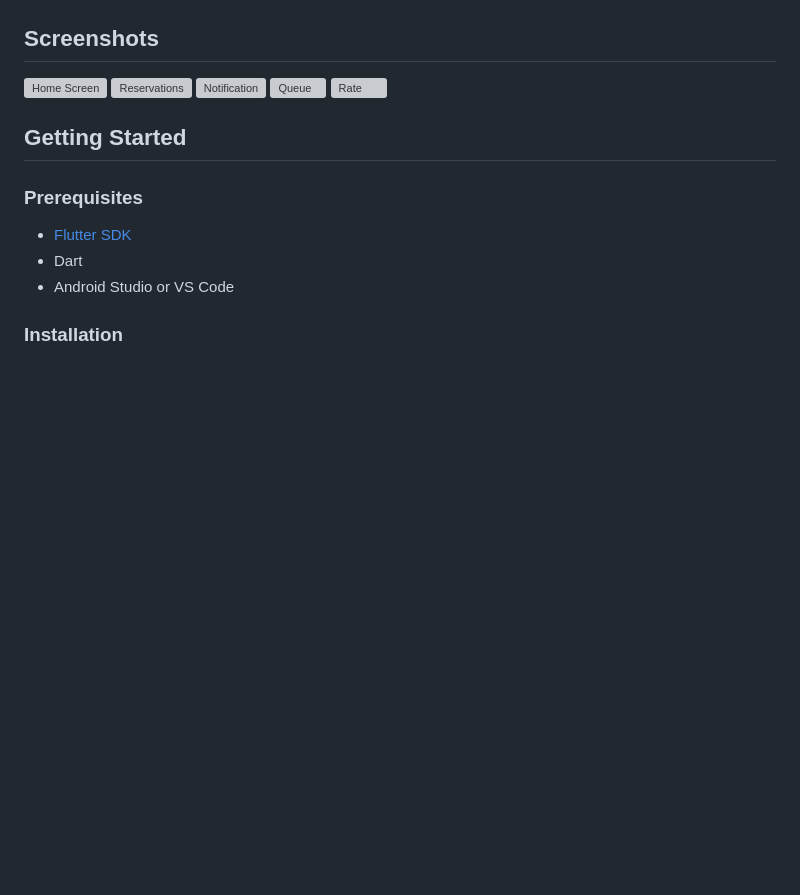
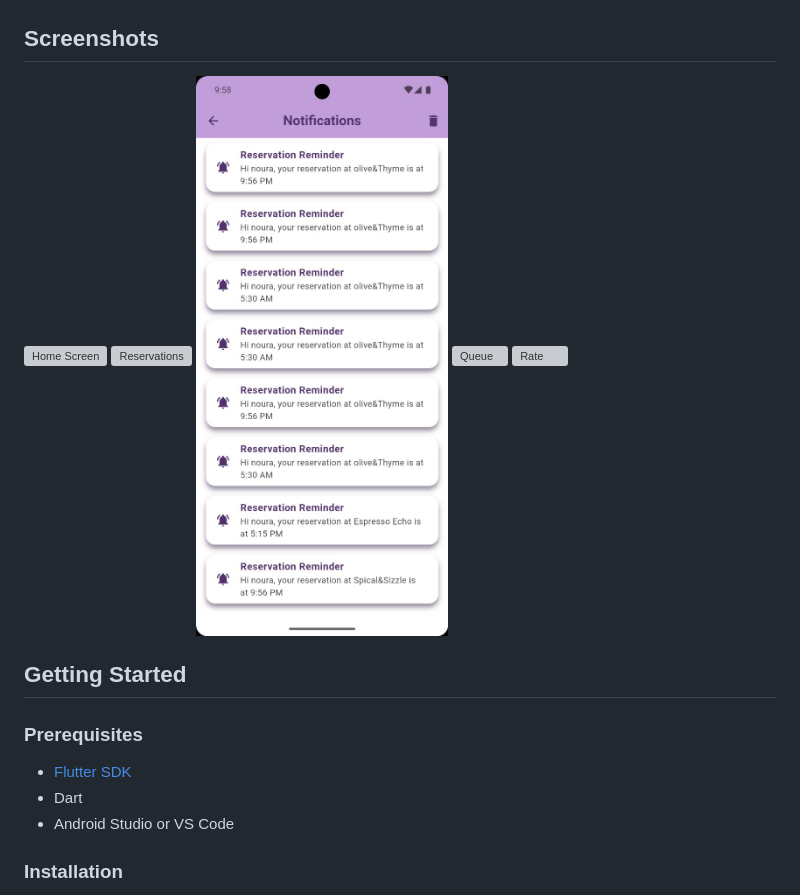
Before and after one commit to Nouraaltayyar/Dawri_App, a Markdown page: README.md, the part around the change. Drawn GitHub-style; blank space fills up the shorter version; grey boxes are pictures that could not be loaded.

```diff
--- a/README.md
+++ b/README.md
@@ -12,7 +12,7 @@
 ## Screenshots
 ![Home Screen](lib/screenshots/Screenshot_Home.png)
 ![Reservations](screenshots/Screenshot_Reservations.png)
-![Notification](screenshots/Screenshot_Notification.png)
+![Notification](images/PHOTO-2025-05-05-21-58-47.jpeg)
 ![Queue](screenshots/Screenshot_queue.png)
 ![Rate](screenshots/Screenshot_Rate.png)
 
```
